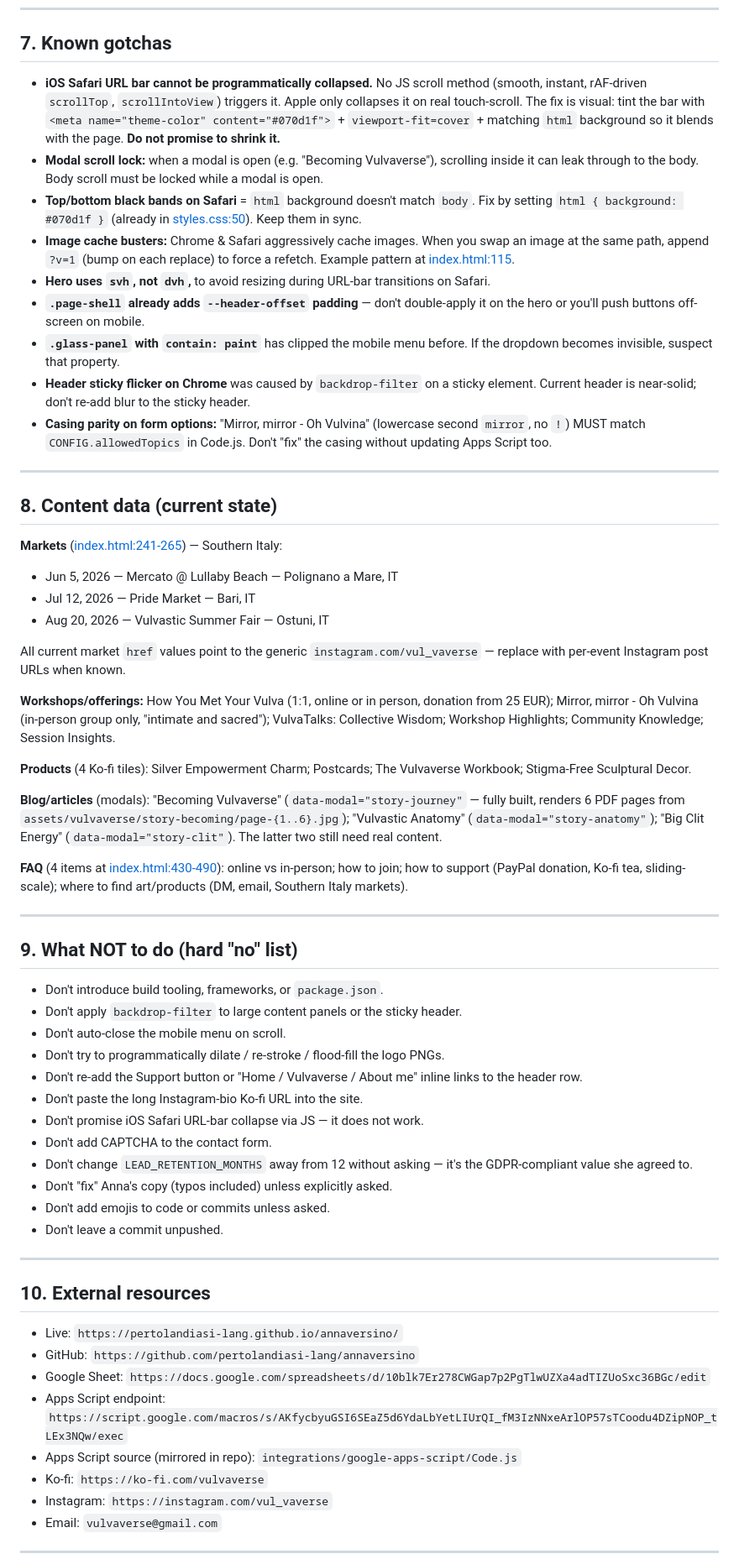
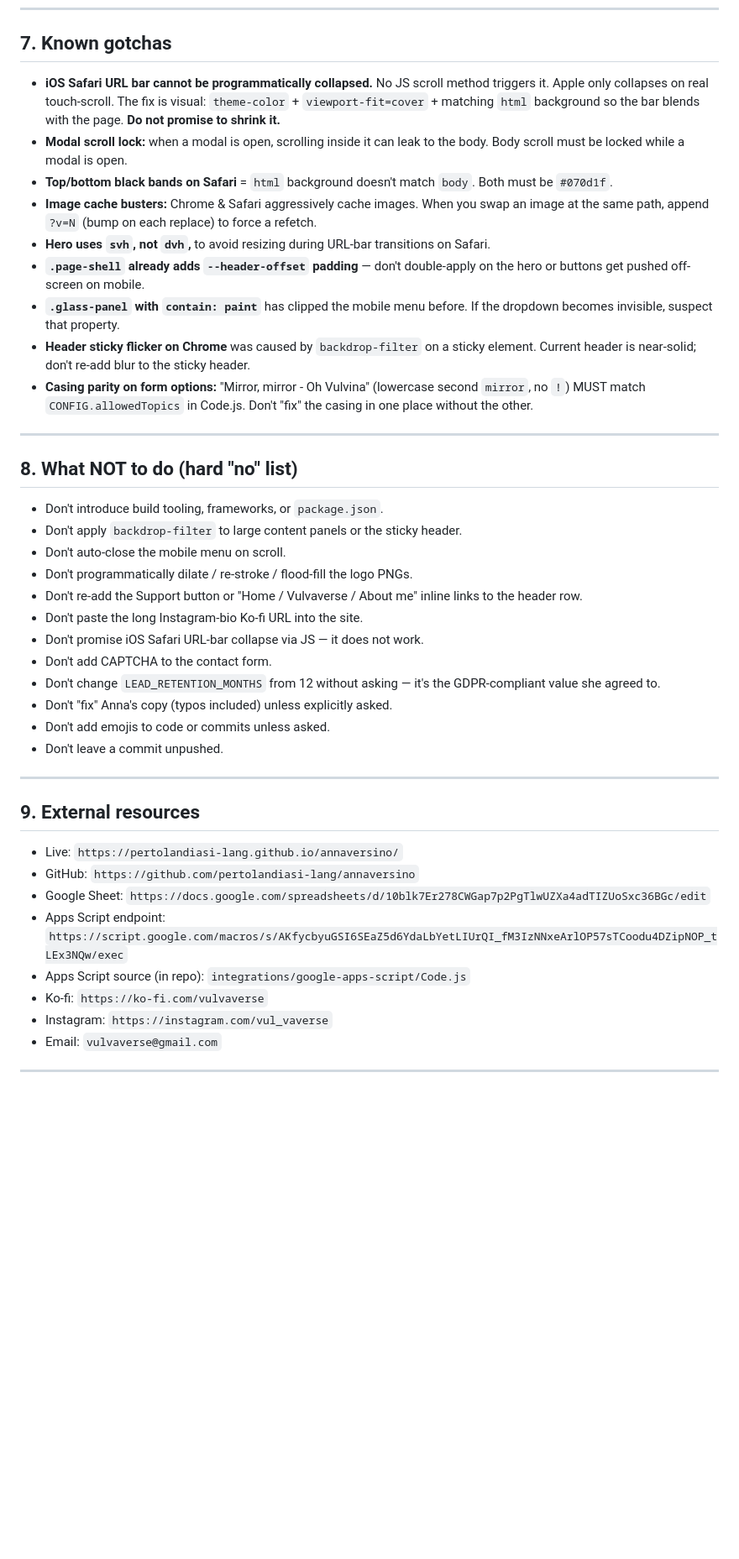
Before and after one commit to pertolandiasi-lang/annaversino, a Markdown page: .claude/agents/vulvaverse.md, the part around one of its changes. Shown at 84% size. Drawn GitHub-style; blank space fills up the shorter version.

```diff
--- a/.claude/agents/vulvaverse.md
+++ b/.claude/agents/vulvaverse.md
@@ -124,61 +119,42 @@ Do not wait to be asked. If a change is risky, ask first — otherwise ship.
 
 ## 7. Known gotchas
 
-- **iOS Safari URL bar cannot be programmatically collapsed.** No JS scroll method (smooth, instant, rAF-driven `scrollTop`, `scrollIntoView`) triggers it. Apple only collapses it on real touch-scroll. The fix is visual: tint the bar with `<meta name="theme-color" content="#070d1f">` + `viewport-fit=cover` + matching `html` background so it blends with the page. **Do not promise to shrink it.**
-- **Modal scroll lock:** when a modal is open (e.g. "Becoming Vulvaverse"), scrolling inside it can leak through to the body. Body scroll must be locked while a modal is open.
-- **Top/bottom black bands on Safari** = `html` background doesn't match `body`. Fix by setting `html { background: #070d1f }` (already in [styles.css:50](styles.css:50)). Keep them in sync.
-- **Image cache busters:** Chrome & Safari aggressively cache images. When you swap an image at the same path, append `?v=1` (bump on each replace) to force a refetch. Example pattern at [index.html:115](index.html:115).
+- **iOS Safari URL bar cannot be programmatically collapsed.** No JS scroll method triggers it. Apple only collapses on real touch-scroll. The fix is visual: `theme-color` + `viewport-fit=cover` + matching `html` background so the bar blends with the page. **Do not promise to shrink it.**
+- **Modal scroll lock:** when a modal is open, scrolling inside it can leak to the body. Body scroll must be locked while a modal is open.
+- **Top/bottom black bands on Safari** = `html` background doesn't match `body`. Both must be `#070d1f`.
+- **Image cache busters:** Chrome & Safari aggressively cache images. When you swap an image at the same path, append `?v=N` (bump on each replace) to force a refetch.
 - **Hero uses `svh`, not `dvh`,** to avoid resizing during URL-bar transitions on Safari.
-- **`.page-shell` already adds `--header-offset` padding** — don't double-apply it on the hero or you'll push buttons off-screen on mobile.
+- **`.page-shell` already adds `--header-offset` padding** — don't double-apply on the hero or buttons get pushed off-screen on mobile.
 - **`.glass-panel` with `contain: paint`** has clipped the mobile menu before. If the dropdown becomes invisible, suspect that property.
 - **Header sticky flicker on Chrome** was caused by `backdrop-filter` on a sticky element. Current header is near-solid; don't re-add blur to the sticky header.
-- **Casing parity on form options:** "Mirror, mirror - Oh Vulvina" (lowercase second `mirror`, no `!`) MUST match `CONFIG.allowedTopics` in Code.js. Don't "fix" the casing without updating Apps Script too.
+- **Casing parity on form options:** "Mirror, mirror - Oh Vulvina" (lowercase second `mirror`, no `!`) MUST match `CONFIG.allowedTopics` in Code.js. Don't "fix" the casing in one place without the other.
 
 ---
 
-## 8. Content data (current state)
-
-**Markets** ([index.html:241-265](index.html:241)) — Southern Italy:
-- Jun 5, 2026 — Mercato @ Lullaby Beach — Polignano a Mare, IT
-- Jul 12, 2026 — Pride Market — Bari, IT
-- Aug 20, 2026 — Vulvastic Summer Fair — Ostuni, IT
-
-All current market `href` values point to the generic `instagram.com/vul_vaverse` — replace with per-event Instagram post URLs when known.
-
-**Workshops/offerings:** How You Met Your Vulva (1:1, online or in person, donation from 25 EUR); Mirror, mirror - Oh Vulvina (in-person group only, "intimate and sacred"); VulvaTalks: Collective Wisdom; Workshop Highlights; Community Knowledge; Session Insights.
-
-**Products** (4 Ko-fi tiles): Silver Empowerment Charm; Postcards; The Vulvaverse Workbook; Stigma-Free Sculptural Decor.
-
-**Blog/articles** (modals): "Becoming Vulvaverse" (`data-modal="story-journey"` — fully built, renders 6 PDF pages from `assets/vulvaverse/story-becoming/page-{1..6}.jpg`); "Vulvastic Anatomy" (`data-modal="story-anatomy"`); "Big Clit Energy" (`data-modal="story-clit"`). The latter two still need real content.
-
-**FAQ** (4 items at [index.html:430-490](index.html:430)): online vs in-person; how to join; how to support (PayPal donation, Ko-fi tea, sliding-scale); where to find art/products (DM, email, Southern Italy markets).
-
----
-
-## 9. What NOT to do (hard "no" list)
+## 8. What NOT to do (hard "no" list)
 
 - Don't introduce build tooling, frameworks, or `package.json`.
 - Don't apply `backdrop-filter` to large content panels or the sticky header.
 - Don't auto-close the mobile menu on scroll.
-- Don't try to programmatically dilate / re-stroke / flood-fill the logo PNGs.
+- Don't programmatically dilate / re-stroke / flood-fill the logo PNGs.
 - Don't re-add the Support button or "Home / Vulvaverse / About me" inline links to the header row.
 - Don't paste the long Instagram-bio Ko-fi URL into the site.
 - Don't promise iOS Safari URL-bar collapse via JS — it does not work.
 - Don't add CAPTCHA to the contact form.
-- Don't change `LEAD_RETENTION_MONTHS` away from 12 without asking — it's the GDPR-compliant value she agreed to.
+- Don't change `LEAD_RETENTION_MONTHS` from 12 without asking — it's the GDPR-compliant value she agreed to.
 - Don't "fix" Anna's copy (typos included) unless explicitly asked.
 - Don't add emojis to code or commits unless asked.
 - Don't leave a commit unpushed.
 
 ---
 
-## 10. External resources
+## 9. External resources
 
 - Live: `https://pertolandiasi-lang.github.io/annaversino/`
 - GitHub: `https://github.com/pertolandiasi-lang/annaversino`
 - Google Sheet: `https://docs.google.com/spreadsheets/d/10blk7Er278CWGap7p2PgTlwUZXa4adTIZUoSxc36BGc/edit`
 - Apps Script endpoint: `https://script.google.com/macros/s/AKfycbyuGSI6SEaZ5d6YdaLbYetLIUrQI_fM3IzNNxeArlOP57sTCoodu4DZipNOP_tLEx3NQw/exec`
-- Apps Script source (mirrored in repo): `integrations/google-apps-script/Code.js`
+- Apps Script source (in repo): `integrations/google-apps-script/Code.js`
 - Ko-fi: `https://ko-fi.com/vulvaverse`
 - Instagram: `https://instagram.com/vul_vaverse`
 - Email: `vulvaverse@gmail.com`
```
Also changed, not shown: other parts of .claude/agents/vulvaverse.md (+50 -55 lines), CLAUDE.md (added, +33 -0 lines).
